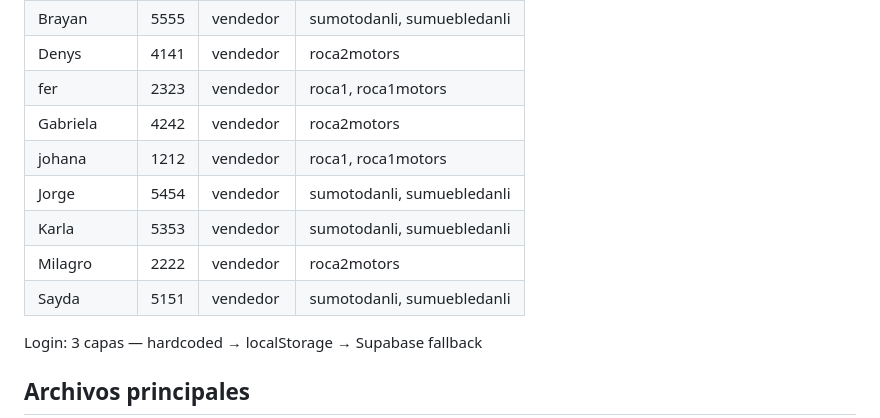
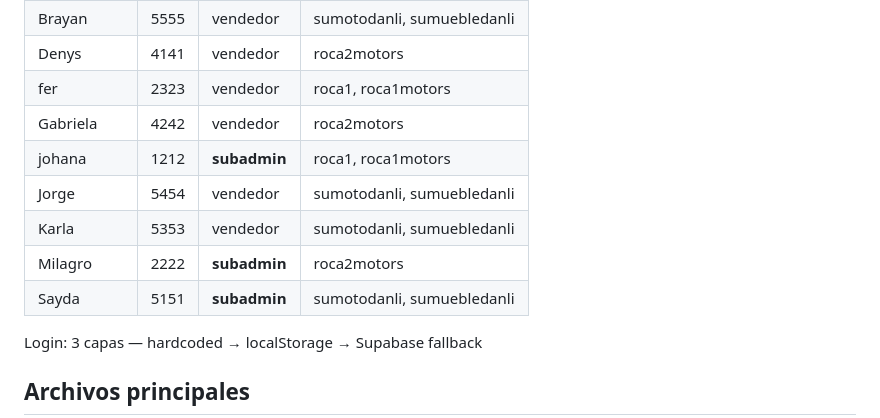
Before and after one commit to jorgedelarocacalix-tech/LA-ROCA-CRM, a Markdown page: CONTEXT.md, the part around one of its changes. Rendered like a GitHub page.

```diff
--- a/CONTEXT.md
+++ b/CONTEXT.md
@@ -69,11 +69,11 @@ Guardada ofuscada en el código (invertida con `.split('').reverse().join('')`).
 | Denys | 4141 | vendedor | roca2motors |
 | fer | 2323 | vendedor | roca1, roca1motors |
 | Gabriela | 4242 | vendedor | roca2motors |
-| johana | 1212 | vendedor | roca1, roca1motors |
+| johana | 1212 | **subadmin** | roca1, roca1motors |
 | Jorge | 5454 | vendedor | sumotodanli, sumuebledanli |
 | Karla | 5353 | vendedor | sumotodanli, sumuebledanli |
-| Milagro | 2222 | vendedor | roca2motors |
-| Sayda | 5151 | vendedor | sumotodanli, sumuebledanli |
+| Milagro | 2222 | **subadmin** | roca2motors |
+| Sayda | 5151 | **subadmin** | sumotodanli, sumuebledanli |
 
 Login: 3 capas — hardcoded → localStorage → Supabase fallback
 
```
Also changed, not shown: other parts of CONTEXT.md (+39 -0 lines).
